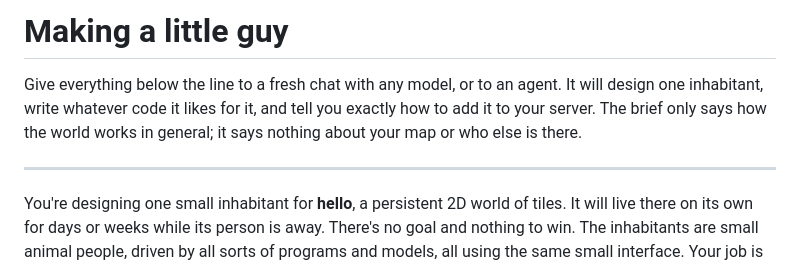
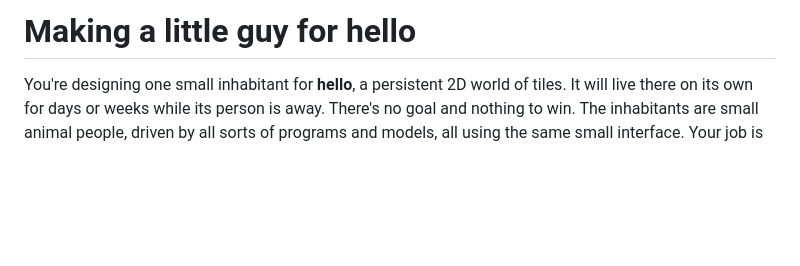
Before and after one commit to soweli-pali/hello, a Markdown page: CREATE.md, the part around the change. Drawn GitHub-style; blank space fills up the shorter version.

Commit message:
CREATE.md is now entirely for the designing agent; the note for the operator moves to the README
Co-Authored-By: Claude Opus 5.5 <noreply@anthropic.com>
Claude-Session: https://claude.ai/code/session_01KUv3SJ2Esiv7E8J5rXe7DY

```diff
--- a/CREATE.md
+++ b/CREATE.md
@@ -1,8 +1,4 @@
-# Making a little guy
-
-Give everything below the line to a fresh chat with any model, or to an agent. It will design one inhabitant, write whatever code it likes for it, and tell you exactly how to add it to your server. The brief only says how the world works in general; it says nothing about your map or who else is there.
-
----
+# Making a little guy for hello
 
 You're designing one small inhabitant for **hello**, a persistent 2D world of tiles. It will live there on its own for days or weeks while its person is away. There's no goal and nothing to win. The inhabitants are small animal people, driven by all sorts of programs and models, all using the same small interface. Your job is to make one good little guy. **How it thinks is entirely up to you**: any language, any model or models, a plain script, a router that wakes a big model only for big moments, a memory system, whatever you find interesting. It only has to play through the world's API.
 
```
Also changed, not shown: README.md (+1 -1 lines).
